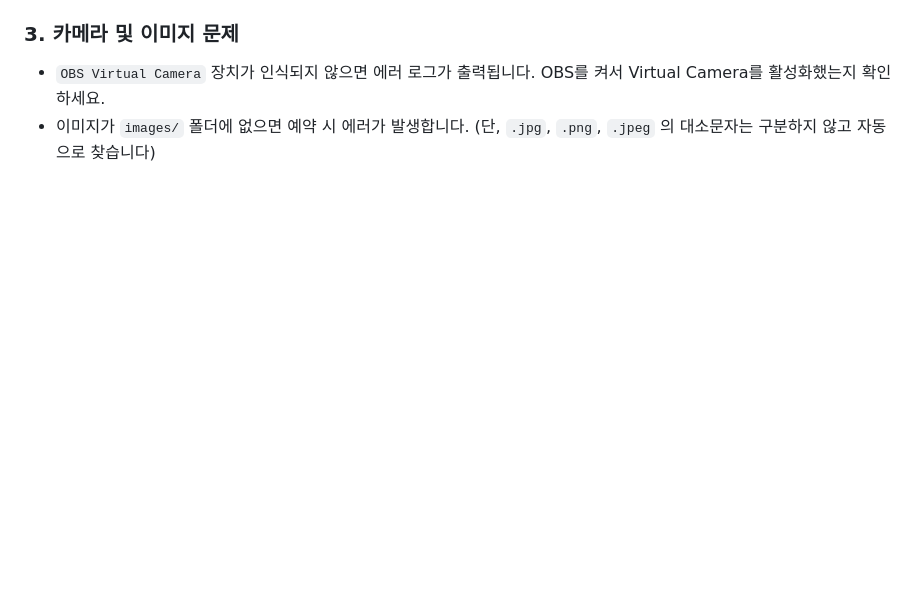
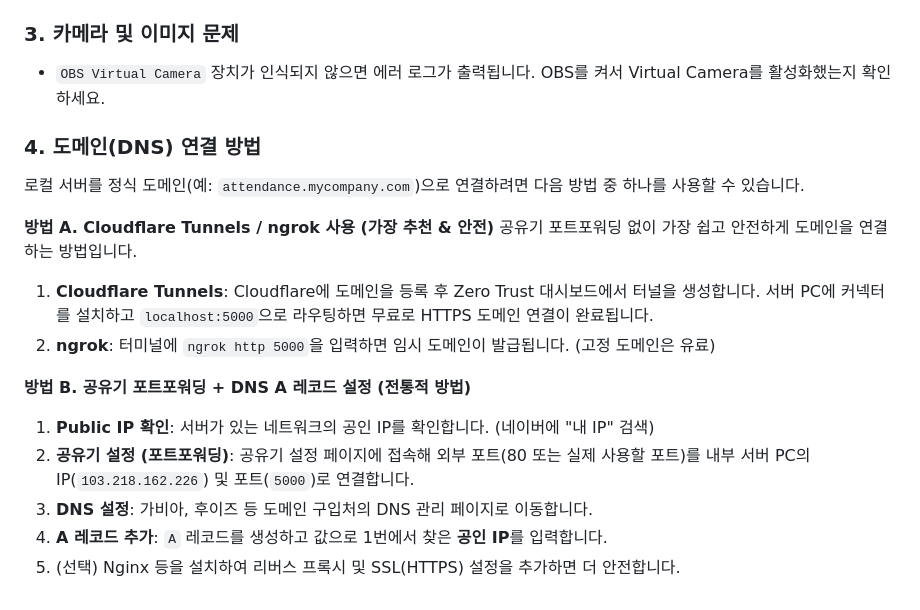
Before and after one commit to Maru625/attendance_2, a Markdown page: README.md, the part around the change. Drawn GitHub-style; blank space fills up the shorter version.

Commit message:
docs: 도메인(DNS) 연결 방법 안내 추가

```diff
--- a/README.md
+++ b/README.md
@@ -96,4 +96,17 @@ chcp 65001
 
 ### 3. 카메라 및 이미지 문제
 *   `OBS Virtual Camera` 장치가 인식되지 않으면 에러 로그가 출력됩니다. OBS를 켜서 Virtual Camera를 활성화했는지 확인하세요.
-*   이미지가 `images/` 폴더에 없으면 예약 시 에러가 발생합니다. (단, `.jpg`, `.png`, `.jpeg` 의 대소문자는 구분하지 않고 자동으로 찾습니다)
+### 4. 도메인(DNS) 연결 방법
+로컬 서버를 정식 도메인(예: `attendance.mycompany.com`)으로 연결하려면 다음 방법 중 하나를 사용할 수 있습니다.
+
+**방법 A. Cloudflare Tunnels / ngrok 사용 (가장 추천 & 안전)**
+공유기 포트포워딩 없이 가장 쉽고 안전하게 도메인을 연결하는 방법입니다.
+1. **Cloudflare Tunnels**: Cloudflare에 도메인을 등록 후 Zero Trust 대시보드에서 터널을 생성합니다. 서버 PC에 커넥터를 설치하고 `localhost:5000`으로 라우팅하면 무료로 HTTPS 도메인 연결이 완료됩니다.
+2. **ngrok**: 터미널에 `ngrok http 5000`을 입력하면 임시 도메인이 발급됩니다. (고정 도메인은 유료)
+
+**방법 B. 공유기 포트포워딩 + DNS A 레코드 설정 (전통적 방법)**
+1. **Public IP 확인**: 서버가 있는 네트워크의 공인 IP를 확인합니다. (네이버에 "내 IP" 검색)
+2. **공유기 설정 (포트포워딩)**: 공유기 설정 페이지에 접속해 외부 포트(80 또는 실제 사용할 포트)를 내부 서버 PC의 IP(`103.218.162.226`) 및 포트(`5000`)로 연결합니다.
+3. **DNS 설정**: 가비아, 후이즈 등 도메인 구입처의 DNS 관리 페이지로 이동합니다.
+4. **A 레코드 추가**: `A` 레코드를 생성하고 값으로 1번에서 찾은 **공인 IP**를 입력합니다.
+5. (선택) Nginx 등을 설치하여 리버스 프록시 및 SSL(HTTPS) 설정을 추가하면 더 안전합니다.
```
